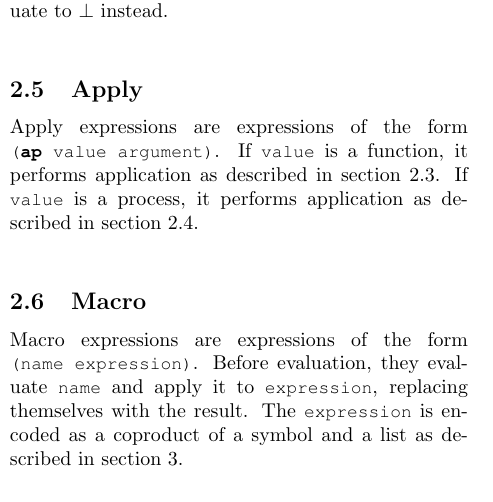
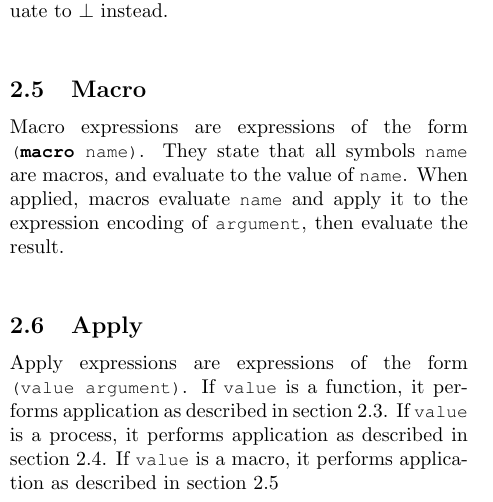
Before and after one commit to whitten/m-spec, a LaTeX document (src/m.tex): part of one column of page 4 of 6, cut so that both start at the same text. Compiled offline with pdfLaTeX.

Commit message:
Update macros

```diff
--- a/src/m.tex
+++ b/src/m.tex
@@ -8,7 +8,7 @@
 \setlength{\parindent}{0in}
 
 \lstset{
-morekeywords={def,fn,ap,impure},
+morekeywords={def,macro,fn,impure},
 morecomment=[l]{;},
 morestring=[b]",
 basicstyle=\ttfamily\small,
@@ -136,18 +136,19 @@ escapeinside={<<}{>>}
         If the result of application is not a process, they evaluate to $\bot$ instead.
         \newline
 
+        \subsection{Macro}\label{subsec:macro}
+
+        Macro expressions are expressions of the form \lstinline$(macro name)$.
+        They state that all symbols \lstinline$name$ are macros, and evaluate to the value of \lstinline$name$.
+        When applied, macros evaluate \lstinline$name$ and apply it to the expression encoding of \lstinline$argument$, then evaluate the result.
+        \newline
+
         \subsection{Apply}\label{subsec:apply}
 
-        Apply expressions are expressions of the form \lstinline$(ap value argument)$.
+        Apply expressions are expressions of the form \lstinline$(value argument)$.
         If \lstinline$value$ is a function, it performs application as described in section~\ref{subsec:function}.
-        If \lstinline$value$ is a process, it performs application as described in section~\ref{subsec:do}.
-        \newline
-
-        \subsection{Macro}\label{subsec:macro}
-
-        Macro expressions are expressions of the form \lstinline$(name expression)$.
-        Before evaluation, they evaluate \lstinline$name$ and apply it to \lstinline$expression$, replacing themselves with the result.
-        The \lstinline$expression$ is encoded as a coproduct of a symbol and a list as described in section~\ref{sec:encodings}.
+        If \lstinline$value$ is a process, it performs application as described in section~\ref{subsec:impure}.
+        If \lstinline$value$ is a macro, it performs application as described in section~\ref{subsec:macro}
         \newline
     \end{multicols}
     \newpage
```
Also changed, not shown: m.pdf, src/m.tex (18 more changed lines), 1 other file.
